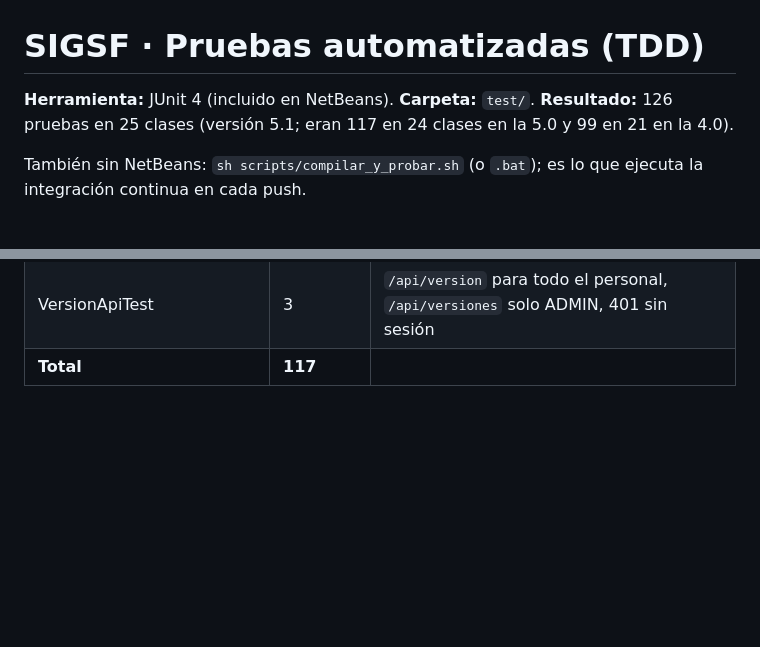
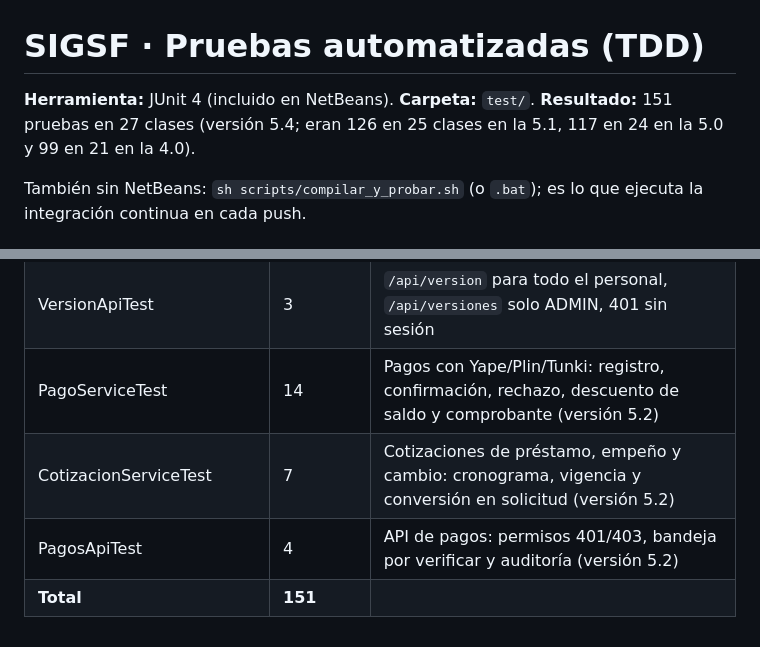
Before and after one commit to MiguelWaa/SistemaFinanciero, a Markdown page: docs/05_PRUEBAS_TDD.md, 2 parts joined by grey strips. Drawn GitHub-style; blank space fills up the shorter version.

Commit message:
docs(pruebas): agregar pruebas de pagos y cotizaciones, total 151

```diff
--- a/docs/05_PRUEBAS_TDD.md
+++ b/docs/05_PRUEBAS_TDD.md
@@ -1,6 +1,6 @@
 # SIGSF · Pruebas automatizadas (TDD)
 
-**Herramienta:** JUnit 4 (incluido en NetBeans). **Carpeta:** `test/`. **Resultado:** 126 pruebas en 25 clases (versión 5.1; eran 117 en 24 clases en la 5.0 y 99 en 21 en la 4.0).
+**Herramienta:** JUnit 4 (incluido en NetBeans). **Carpeta:** `test/`. **Resultado:** 151 pruebas en 27 clases (versión 5.4; eran 126 en 25 clases en la 5.1, 117 en 24 en la 5.0 y 99 en 21 en la 4.0).
 
 También sin NetBeans: `sh scripts/compilar_y_probar.sh` (o `.bat`); es lo que ejecuta la integración continua en cada push.
 
@@ -46,4 +46,7 @@ La inyección de dependencias (DIP) es lo que permite el TDD: el servicio recibe
 | VersionServiceTest | 12 | RF-VER-01…04: versión desde Git / version.properties / VERSION, esquema al día, tipos de commit, CHANGELOG, lista blanca de GitCli |
 | GitCliIntegracionTest | 3 | Repositorio Git real temporal: rama, etiqueta, merge y grafo (se omite si no hay git) |
 | VersionApiTest | 3 | `/api/version` para todo el personal, `/api/versiones` solo ADMIN, 401 sin sesión |
-| **Total** | **117** | |
+| PagoServiceTest | 14 | Pagos con Yape/Plin/Tunki: registro, confirmación, rechazo, descuento de saldo y comprobante (versión 5.2) |
+| CotizacionServiceTest | 7 | Cotizaciones de préstamo, empeño y cambio: cronograma, vigencia y conversión en solicitud (versión 5.2) |
+| PagosApiTest | 4 | API de pagos: permisos 401/403, bandeja por verificar y auditoría (versión 5.2) |
+| **Total** | **151** | |
```
